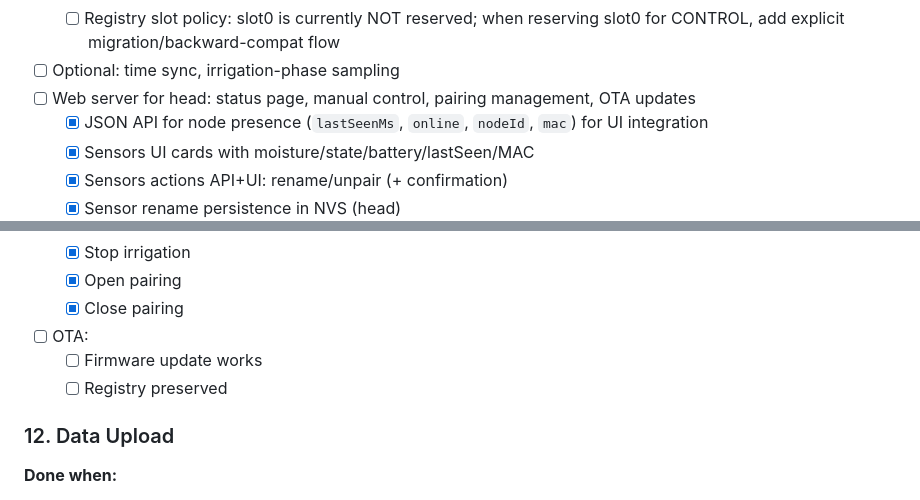
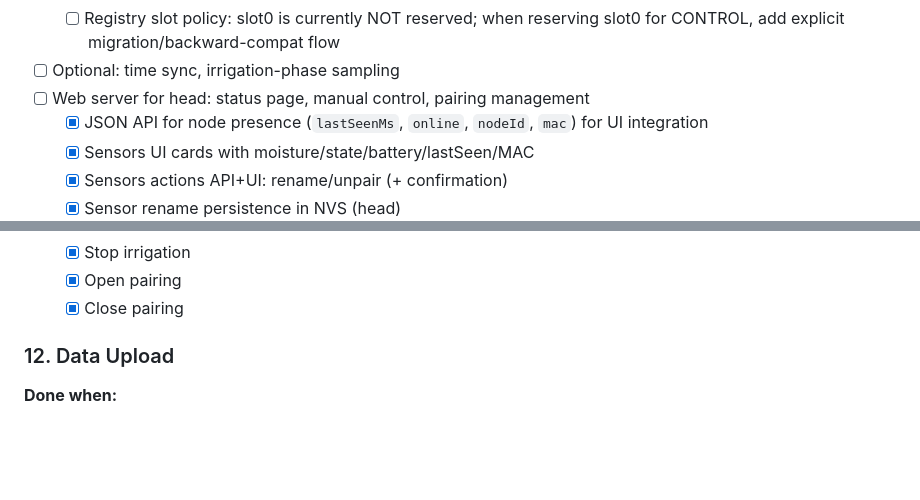
Before and after one commit to paulmarx-dev/automatic-irrigation-system, a Markdown page: docs/todo.md, 2 parts joined by grey strips. GitHub-like rendering; blank space fills up the shorter version.

Commit message:
docs: remove OTA from backlog and finalize pairing checklist parents

```diff
--- a/docs/todo.md
+++ b/docs/todo.md
@@ -31,7 +31,7 @@
   - [x] Presence smoke checklist: node offline timeout log + online recovery log after return
   - [ ] Registry slot policy: slot0 is currently NOT reserved; when reserving slot0 for CONTROL, add explicit migration/backward-compat flow
 - [ ] Optional: time sync, irrigation-phase sampling
-- [ ] Web server for head: status page, manual control, pairing management, OTA updates
+- [ ] Web server for head: status page, manual control, pairing management
   - [x] JSON API for node presence (`lastSeenMs`, `online`, `nodeId`, `mac`) for UI integration
   - [x] Sensors UI cards with moisture/state/battery/lastSeen/MAC
   - [x] Sensors actions API+UI: rename/unpair (+ confirmation)
@@ -314,9 +314,6 @@ Head networking mode = SoftAP always (local UI), STA hotspot only for upload (ma
   - [x] Stop irrigation
   - [x] Open pairing
   - [x] Close pairing
-- [ ] OTA:
-  - [ ] Firmware update works
-  - [ ] Registry preserved
 
 ### 12. Data Upload
 
```
Also changed, not shown: other parts of docs/todo.md (+2 -2 lines).
